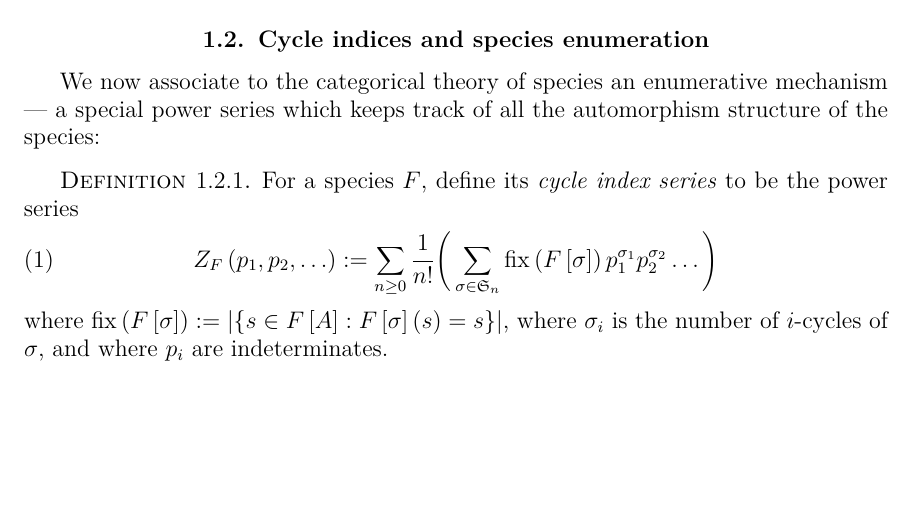
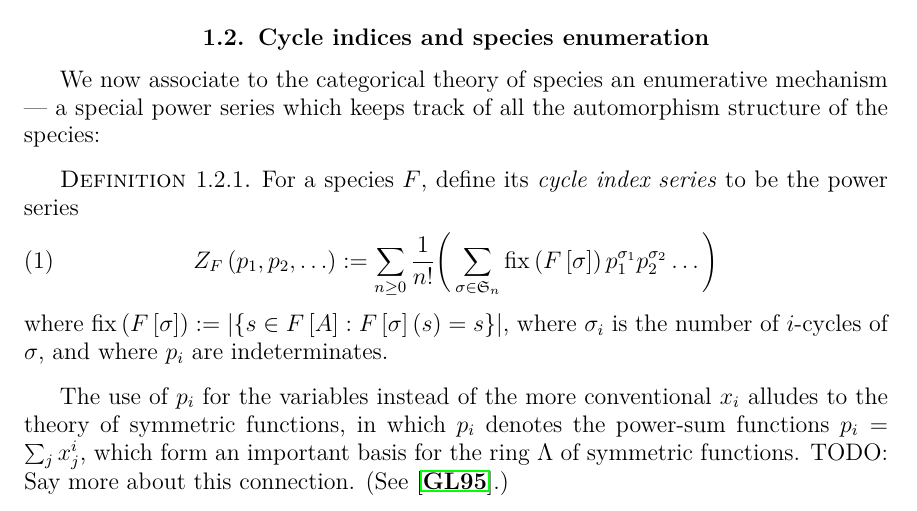
Before and after one commit to againerdewar/thesis, a LaTeX thesis (argthesis.tex): part of page 12 of 45, cut so that both start at the same text, the shorter picture padded with empty space. Compiled offline with pdfLaTeX.

Commit message:
Add explanation of use of p_i instead of x_i in cycle index definition. #ira

```diff
--- a/argthesis.tex
+++ b/argthesis.tex
@@ -139,6 +139,9 @@ We now associate to the categorical theory of species an enumerative mechanism -
   \end{equation}
   where $\fix \pbrac{F \sbrac{\sigma}} := \abs{\cbrac{s \in F \sbrac{A} : F \sbrac{\sigma} \pbrac{s} = s}}$, where $\sigma_{i}$ is the number of $i$-cycles of $\sigma$, and where $p_{i}$ are indeterminates.
 \end{definition}
+
+The use of $p_{i}$ for the variables instead of the more conventional $x_{i}$ alludes to the theory of symmetric functions, in which $p_{i}$ denotes the power-sum functions $p_{i} = \sum_{j} x_{j}^{i}$, which form an important basis for the ring $\Lambda$ of symmetric functions.
+TODO: Say more about this connection. (See \cite{gessel:laginvspec}.)
 
 In many cases (although not by any means all), $\fix \pbrac{\sigma}$ will be a class function\footnote{That is, the value of $\fix \pbrac{\sigma}$ will be constant on conjugacy classes of permutations, which we note are exactly the sets of permutations of fixed cycle type.} on permutations $\sigma \in \mathfrak{S}_{n}$.
 In such a case, we can instead consider all permutations of a given cycle type at once; for a given partition $\lambda \vdash n$, there are $n! / z_{\lambda}$ such permutations, where $z_{\lambda} := \prod_{i} i^{\lambda_{i}} \lambda_{i}!$ for $\lambda = \pbrac{1^{\lambda_{1}}, 2^{\lambda_{2}}, \dots}$.
```
